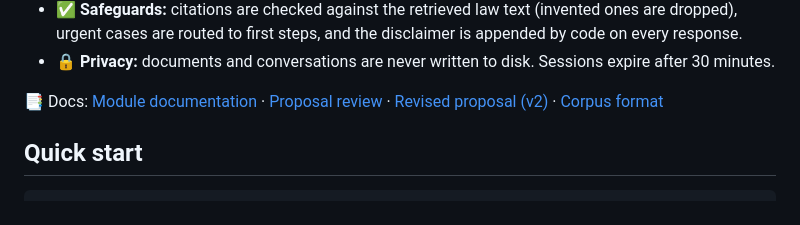
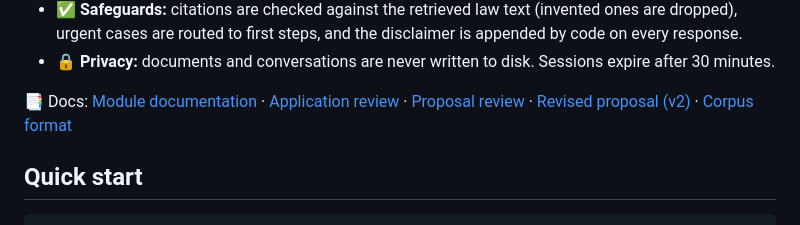
Before and after one commit to kalingobiz/FitihAI, a Markdown page: README.md, the part around the change. Drawn GitHub-style.

```diff
--- a/README.md
+++ b/README.md
@@ -14,7 +14,7 @@ Amharic · Afaan Oromo · Tigrinya · English — on Telegram and the web.
 - 🔒 **Privacy:** documents and conversations are never written to disk. Sessions
   expire after 30 minutes.
 
-📑 Docs: [Module documentation](docs/modules/README.md) · [Proposal review](docs/PROPOSAL_REVIEW.md) · [Revised proposal (v2)](docs/PROPOSAL_v2.md) · [Corpus format](corpus/laws/README.md)
+📑 Docs: [Module documentation](docs/modules/README.md) · [Application review](docs/APPLICATION_REVIEW.md) · [Proposal review](docs/PROPOSAL_REVIEW.md) · [Revised proposal (v2)](docs/PROPOSAL_v2.md) · [Corpus format](corpus/laws/README.md)
 
 ## Quick start
 
```
Also changed, not shown: docs/APPLICATION_REVIEW.md (added, +312 -0 lines).
